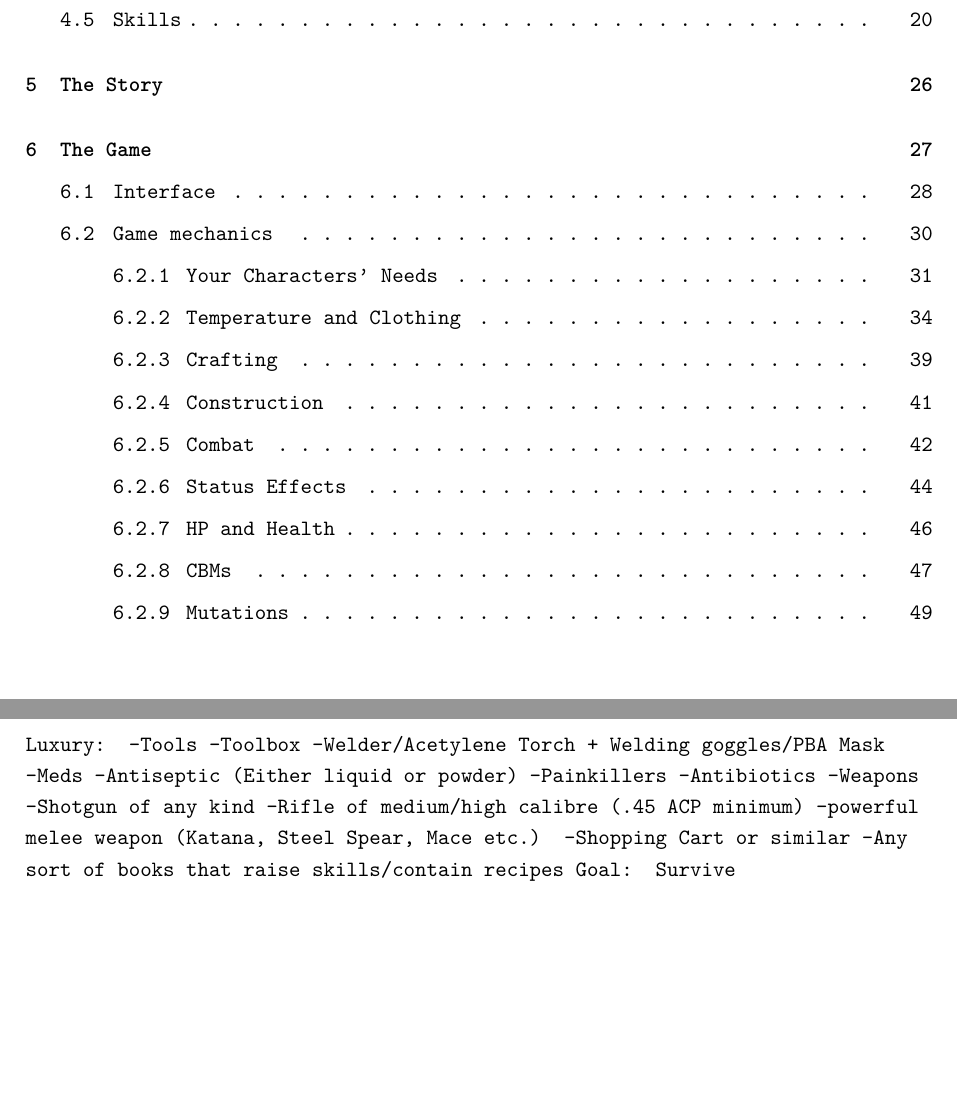
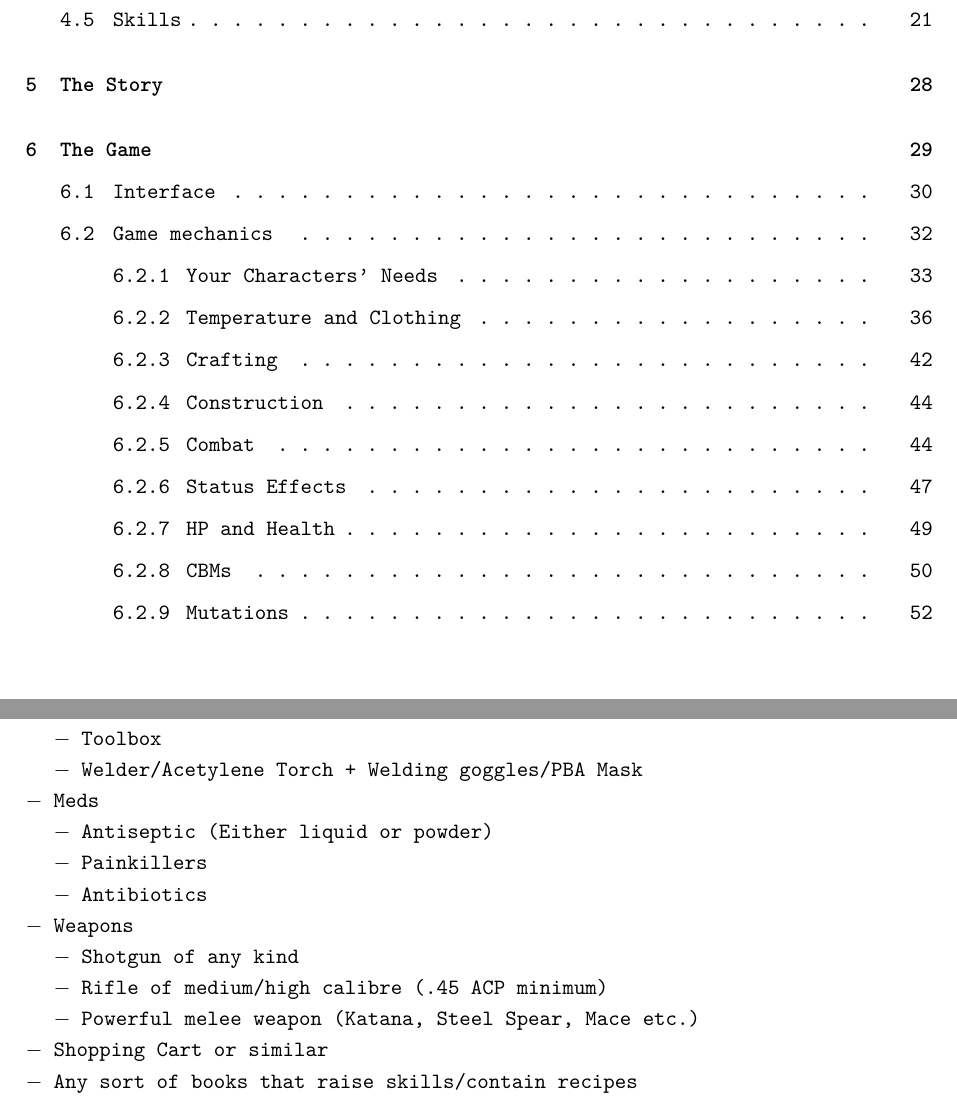
Before and after one commit to Tunefix/Pr0mans_tutorial_to_the_Apocalypse, a LaTeX thesis (Pr0mans' Tutorial to the apocalypse.tex, which reads chapters/guides.tex): two parts of pages 2 and 63 of 90 before the commit and two parts of pages 2 and 64 of 90 after it, joined at a grey line, cut so that both start at the same text, the shorter picture padded with empty space. The pictures show the PDF file Pr0mans' Tutorial to the apocalypse.pdf that the author committed with the source.

```diff
--- a/chapters/guides.tex
+++ b/chapters/guides.tex
@@ -22,45 +22,65 @@
 With that out of the way, the following pages will contain a page of information on their respective first pages carrying information what you should aim for, what is important to get out of the way and what would be considered 'Luxury'.
 
 \section{The Early Game}
-Immediate needs:
--Water
--Food
--Shelter
--initial tools
 
-Important gear to collect/craft:
--appropriate clothing
-	-tolerable levels of Encumbrance
--Temperature
--Armor
--Volume
--Tools
-	-Pot/Frying Pan or equivalent
--Screwdriver/-Set
--Hammer
--Hacksaw
--Wrench
--Soldering Iron
--Weapons (according to taste)
-	-Bash: Baseball Bat, Nail Bat, Aluminum Bat or better
-	-Cut: Makeshift Machete, Machete, or better
-	-Pierce: Combat Knife, Copper Spear or better
+\paragraph{Immediate needs:}
+\begin{itemize}
+\item Water
+\item Food
+\item Shelter
+\item Initial tools
+\end{itemize}
 
-Luxury:
--Tools
-	-Toolbox
-	-Welder/Acetylene Torch + Welding goggles/PBA Mask
--Meds
-	-Antiseptic (Either liquid or powder)
-	-Painkillers
-	-Antibiotics
--Weapons
-	-Shotgun of any kind
-	-Rifle of medium/high calibre (.45 ACP minimum)
-	-powerful melee weapon (Katana, Steel Spear, Mace etc.)
--Shopping Cart or similar
--Any sort of books that raise skills/contain recipes
-Goal: Survive
+\paragraph{Important gear to collect/craft:}
+\begin{itemize}
+\item Appropriate clothing
+	\begin{itemize}
+	\item Tolerable levels of Encumbrance
+	\item Temperature
+	\item Armor
+	\item Volume
+	\end{itemize}
+\item Tools
+	\begin{itemize}
+	\item Pot/Frying Pan or equivalent
+	\item Screwdriver/-Set
+	\item -Hammer
+	\item Hacksaw
+	\item Wrench
+	\item Soldering Iron
+	\end{itemize}
+\item Weapons (according to taste)
+	\begin{itemize}
+	\item Bash: Baseball Bat, Nail Bat, Aluminum Bat or better
+	\item Cut: Makeshift Machete, Machete, or better
+	\item Pierce: Combat Knife, Copper Spear or better
+	\end{itemize}
+\end{itemize}
+
+\paragraph{Luxury:}
+\begin{itemize}
+\item Tools
+	\begin{itemize}
+	\item Toolbox
+	\item Welder/Acetylene Torch + Welding goggles/PBA Mask
+	\end{itemize}
+\item Meds
+	\begin{itemize}
+	\item Antiseptic (Either liquid or powder)
+	\item Painkillers
+	\item Antibiotics
+	\end{itemize}
+\item Weapons
+	\begin{itemize}
+	\item Shotgun of any kind
+	\item Rifle of medium/high calibre (.45 ACP minimum)
+	\item Powerful melee weapon (Katana, Steel Spear, Mace etc.)
+	\end{itemize}
+\item Shopping Cart or similar
+\item Any sort of books that raise skills/contain recipes
+\end{itemize}
+
+\textbf{Goal:} Survive
 
 First things first - check the Terminal, select 'Contact Us' to get a marker to the closest refugee center as well as (hopefully) the main road to follow just to uncover more of the map. Back to your needs:
 
```
Also changed, not shown: Pr0mans' Tutorial to the apocalypse.pdf.
